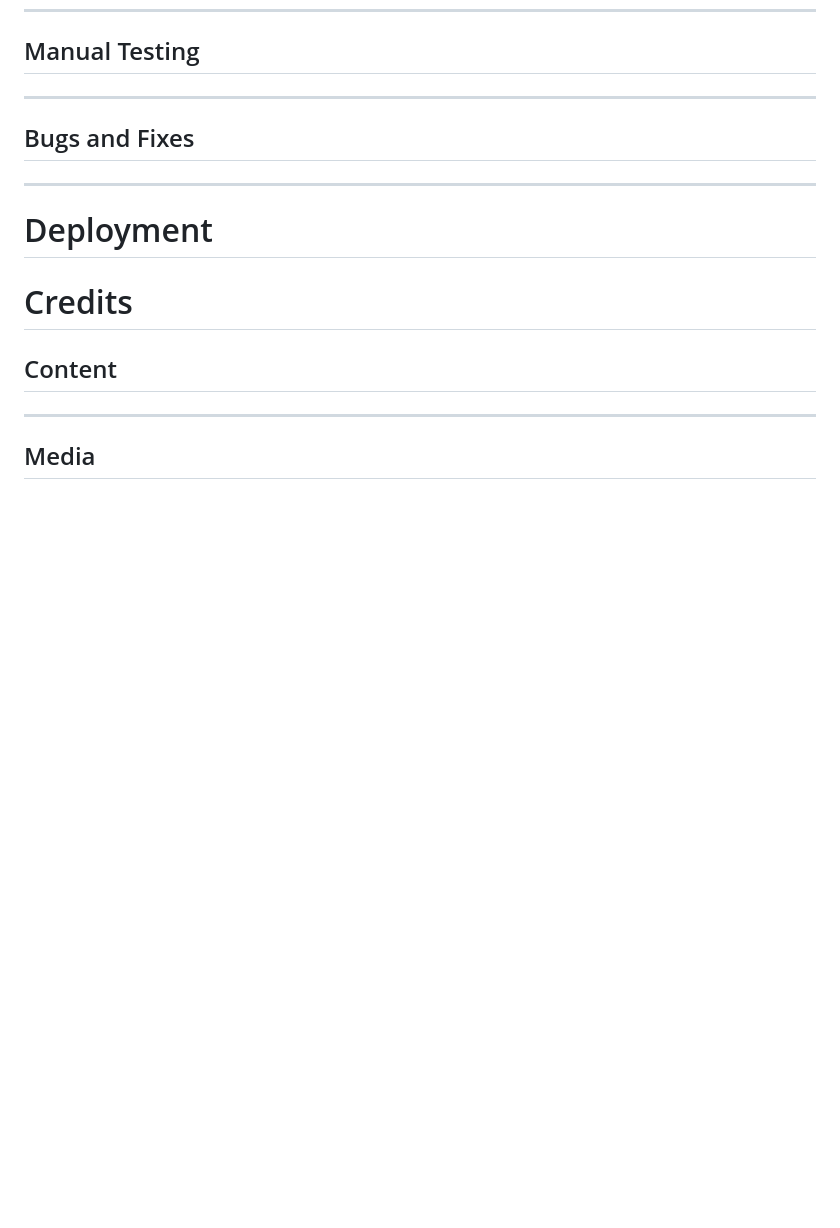
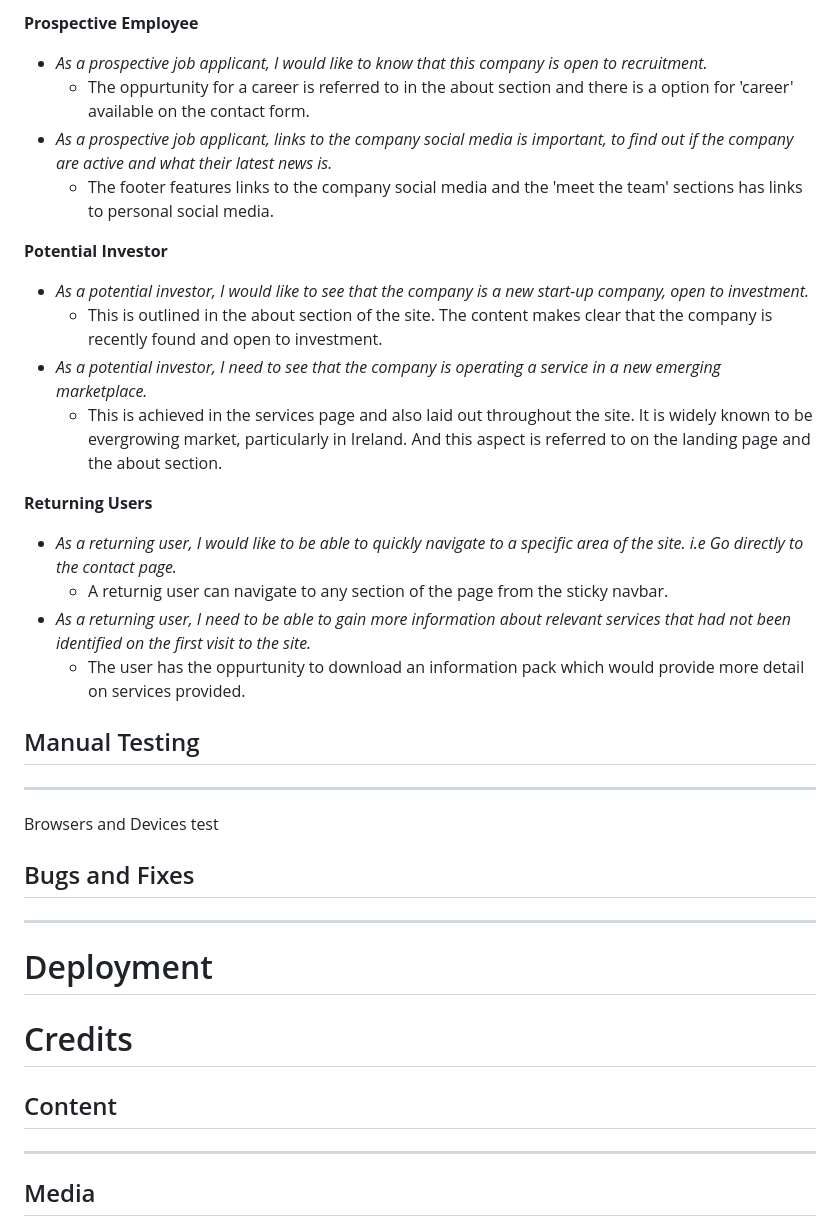
Before and after one commit to Code-Institute-Submissions/MS1-Redbog-Renewables, a Markdown page: README.md, the part around the change printed below. Rendered like a GitHub page; blank space fills up the shorter version.

```diff
--- a/README.md
+++ b/README.md
@@ -320,5 +358,25 @@ For this project two languages were used:
+__Prospective Employee__
+- *As a prospective job applicant, I would like to know that this company is open to recruitment.*
+   - The oppurtunity for a career is referred to in the about section and there is a option for 'career' available on the contact form.
+- *As a prospective job applicant, links to the company social media is important, to find out if the company are active and what their latest news is.*
+   - The footer features links to the company social media and the 'meet the team' sections has links to personal social media.
+
+__Potential Investor__
+- *As a potential investor, I would like to see that the company is a new start-up company, open to investment.*
+   - This is outlined in the about section of the site. The content makes clear that the company is recently found and open to investment.
+- *As a potential investor, I need to see that the company is operating a service in a new emerging marketplace.*
+   - This is achieved in the services page and also laid out throughout the site. It is widely known to be evergrowing market, particularly in Ireland.
+   And this aspect is referred to on the landing page and the about section.
+
+__Returning Users__
+- *As a returning user, I would like to be able to quickly navigate to a specific area of the site. i.e Go directly to the contact page.*
+   - A returnig user can navigate to any section of the page from the sticky navbar.
+- *As a returning user, I need to be able to gain more information about relevant services that had not been identified on the first visit to the site.*
+   - The user has the oppurtunity to download an information pack which would provide more detail on services provided.
+
 ## Manual Testing
 --------------
+Browsers and Devices test
 ## Bugs and Fixes
 --------------
 # Deployment
```
Also changed, not shown: other parts of README.md (+58 -20 lines), assets/images/README_images/csscheck.png (added), assets/images/README_images/htmlcheck.png (added), assets/images/README_images/lighthousetest.png (added).
